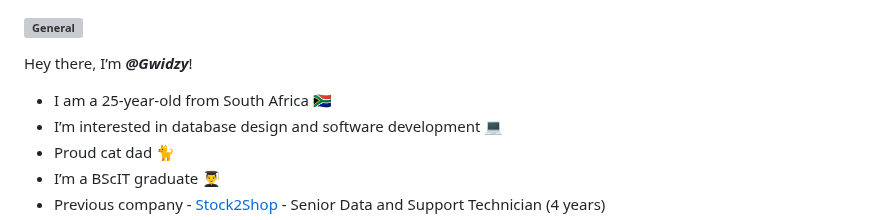
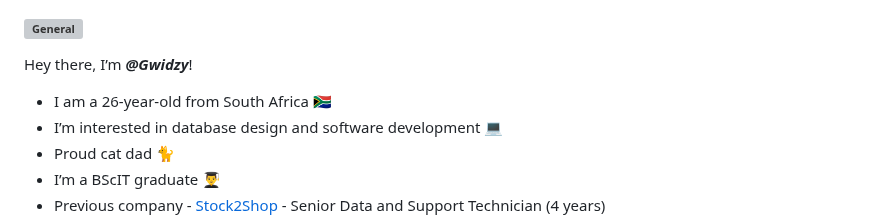
Before and after one commit to Gwidzy/Gwidzy, a Markdown page: README.md, the part around the change. Rendered like a GitHub page; grey boxes are pictures that could not be loaded.

Commit message:
Update age in README.md from 25 to 26

```diff
--- a/README.md
+++ b/README.md
@@ -1,7 +1,7 @@
 ### [![General](https://readme-typing-svg.demolab.com?font=Fira+Code&weight=500&pause=1000&color=A513F7&width=435&height=28&lines=General%3A)](https://git.io/typing-svg)
 
 Hey there, I’m **_@Gwidzy_**!
-- I am a 25-year-old from South Africa 🇿🇦
+- I am a 26-year-old from South Africa 🇿🇦
 - I’m interested in database design and software development 💻
 - Proud cat dad 🐈
 - I’m a BScIT graduate 👨‍🎓
```
